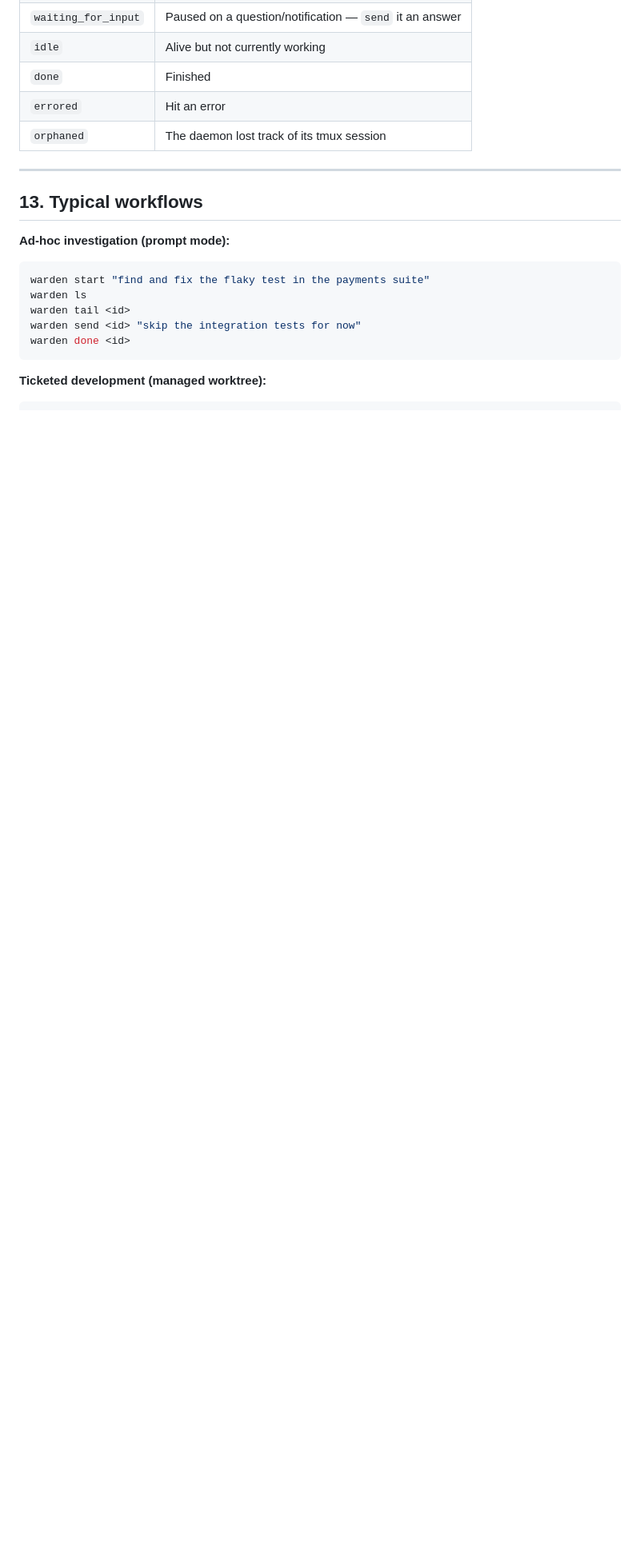
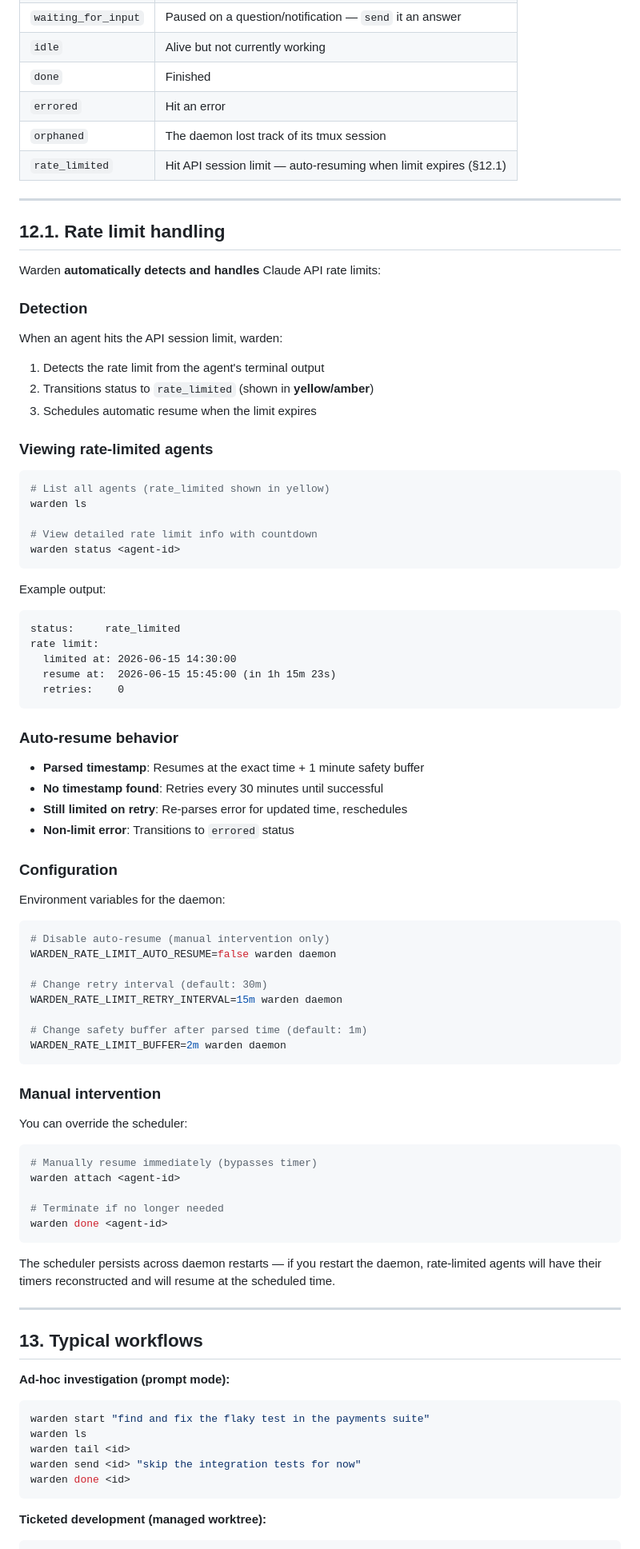
Before and after one commit to srjn45/warden, a Markdown page: docs/USAGE.md, the part around one of its changes. Shown at 80% size. Rendered like a GitHub page; blank space fills up the shorter version.

Commit message:
docs: add rate limit handling to USAGE guide
Document auto-detection, auto-resume, configuration,
and manual intervention options.

Added to section 12 (status values) and new section 12.1
(rate limit handling). Also added troubleshooting entry.

Co-Authored-By: Claude Sonnet 4.5 <noreply@anthropic.com>

````diff
--- a/docs/USAGE.md
+++ b/docs/USAGE.md
@@ -622,6 +622,77 @@ Set via environment variables (or override the daemon address per-command with
 | `done` | Finished |
 | `errored` | Hit an error |
 | `orphaned` | The daemon lost track of its tmux session |
+| `rate_limited` | Hit API session limit — auto-resuming when limit expires (§12.1) |
+
+---
+
+## 12.1. Rate limit handling
+
+Warden **automatically detects and handles** Claude API rate limits:
+
+### Detection
+
+When an agent hits the API session limit, warden:
+1. Detects the rate limit from the agent's terminal output
+2. Transitions status to `rate_limited` (shown in **yellow/amber**)
+3. Schedules automatic resume when the limit expires
+
+### Viewing rate-limited agents
+
+```bash
+# List all agents (rate_limited shown in yellow)
+warden ls
+
+# View detailed rate limit info with countdown
+warden status <agent-id>
+```
+
+Example output:
+```
+status:     rate_limited
+rate limit:
+  limited at: 2026-06-15 14:30:00
+  resume at:  2026-06-15 15:45:00 (in 1h 15m 23s)
+  retries:    0
+```
+
+### Auto-resume behavior
+
+- **Parsed timestamp**: Resumes at the exact time + 1 minute safety buffer
+- **No timestamp found**: Retries every 30 minutes until successful
+- **Still limited on retry**: Re-parses error for updated time, reschedules
+- **Non-limit error**: Transitions to `errored` status
+
+### Configuration
+
+Environment variables for the daemon:
+
+```bash
+# Disable auto-resume (manual intervention only)
+WARDEN_RATE_LIMIT_AUTO_RESUME=false warden daemon
+
+# Change retry interval (default: 30m)
+WARDEN_RATE_LIMIT_RETRY_INTERVAL=15m warden daemon
+
+# Change safety buffer after parsed time (default: 1m)
+WARDEN_RATE_LIMIT_BUFFER=2m warden daemon
+```
+
+### Manual intervention
+
+You can override the scheduler:
+
+```bash
+# Manually resume immediately (bypasses timer)
+warden attach <agent-id>
+
+# Terminate if no longer needed
+warden done <agent-id>
+```
+
+The scheduler persists across daemon restarts — if you restart the daemon,
+rate-limited agents will have their timers reconstructed and will resume at the
+scheduled time.
 
 ---
 
````
Also changed, not shown: other parts of docs/USAGE.md (+1 -0 lines).
